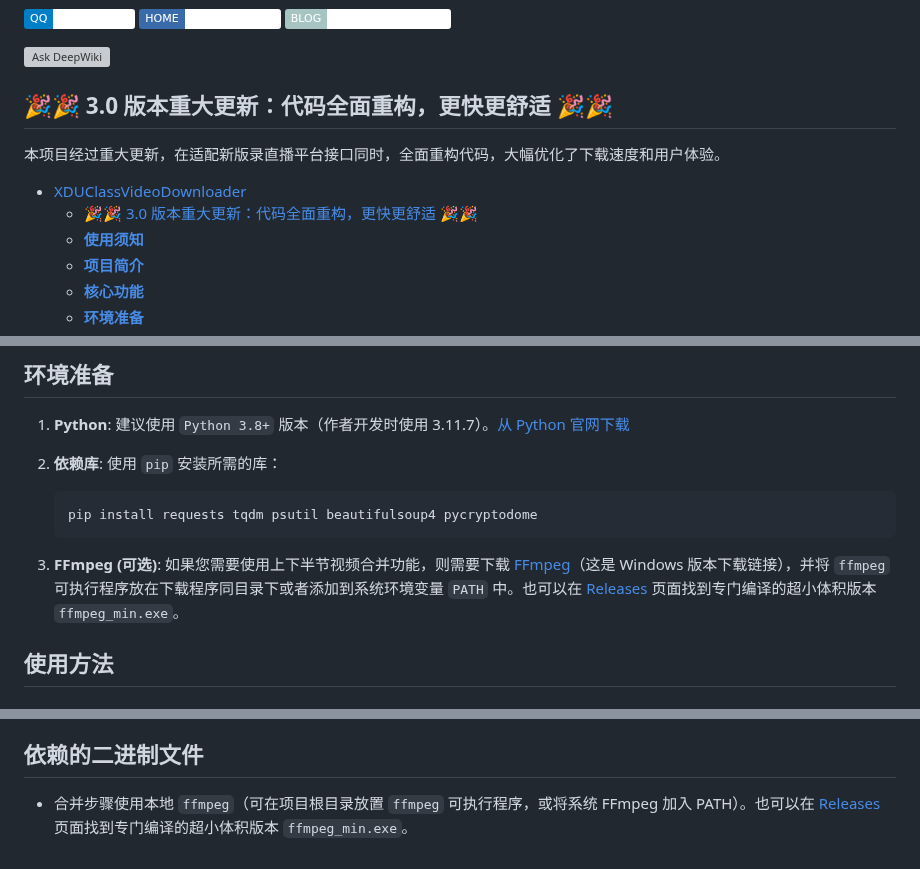
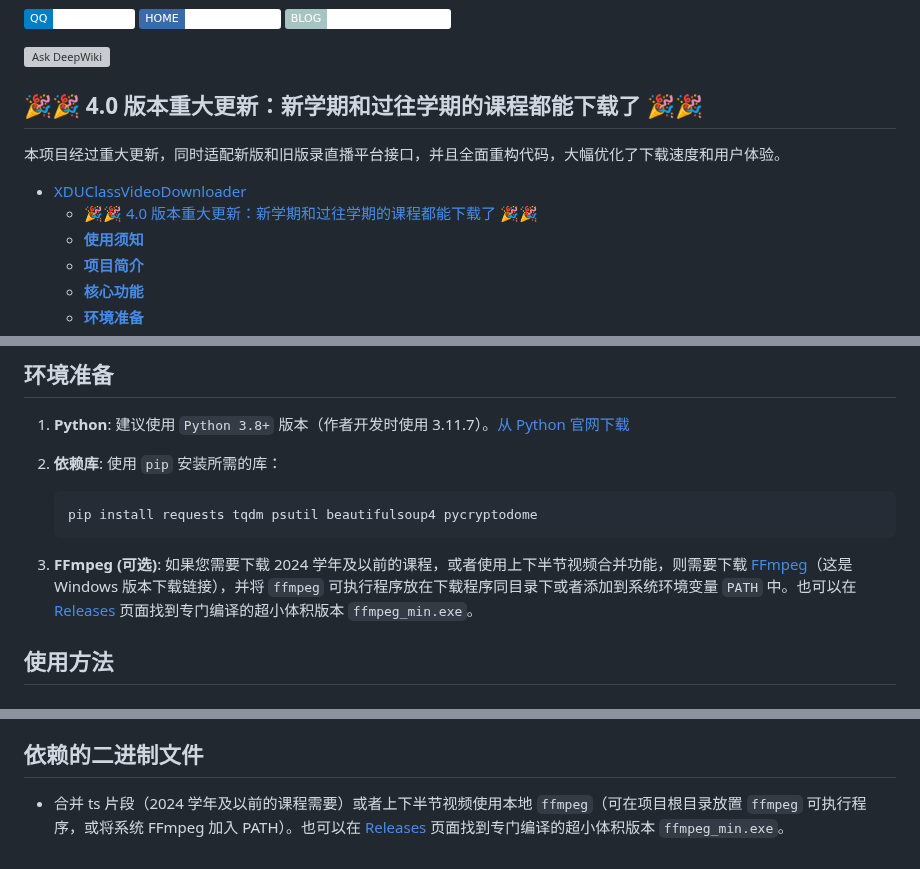
Before and after one commit to lsy223622/XDUClassVideoDownloader, a Markdown page: README.md, 3 parts joined by grey strips. GitHub-like rendering; badges without logos; grey boxes are pictures that could not be loaded.

Commit message:
Update README for 4.0 release and FFmpeg usage
README updated to reflect the 4.0 version release, highlighting support for downloading both new and past semester courses. Clarified FFmpeg requirements for downloading courses from 2024 and earlier, and improved descriptions of major changes and usage instructions.

````diff
--- a/README.md
+++ b/README.md
@@ -14,12 +14,12 @@
 
 [![Ask DeepWiki](https://deepwiki.com/badge.svg)](https://deepwiki.com/lsy223622/XDUClassVideoDownloader)
 
-## 🎉🎉 3.0 版本重大更新：代码全面重构，更快更舒适 🎉🎉
+## 🎉🎉 4.0 版本重大更新：新学期和过往学期的课程都能下载了 🎉🎉
 
-本项目经过重大更新，在适配新版录直播平台接口同时，全面重构代码，大幅优化了下载速度和用户体验。
+本项目经过重大更新，同时适配新版和旧版录直播平台接口，并且全面重构代码，大幅优化了下载速度和用户体验。
 
 - [XDUClassVideoDownloader](#xduclassvideodownloader)
-  - [🎉🎉 3.0 版本重大更新：代码全面重构，更快更舒适 🎉🎉](#-30-版本重大更新代码全面重构更快更舒适-)
+  - [🎉🎉 4.0 版本重大更新：新学期和过往学期的课程都能下载了 🎉🎉](#-40-版本重大更新新学期和过往学期的课程都能下载了-)
   - [**使用须知**](#使用须知)
   - [**项目简介**](#项目简介)
   - [**核心功能**](#核心功能)
@@ -75,7 +75,7 @@
    pip install requests tqdm psutil beautifulsoup4 pycryptodome
    ```
 
-3. **FFmpeg (可选)**: 如果您需要使用上下半节视频合并功能，则需要下载 [FFmpeg](https://www.gyan.dev/ffmpeg/builds/ffmpeg-release-essentials.7z)（这是 Windows 版本下载链接），并将 `ffmpeg` 可执行程序放在下载程序同目录下或者添加到系统环境变量 `PATH` 中。也可以在 [Releases](https://github.com/lsy223622/XDUClassVideoDownloader/releases) 页面找到专门编译的超小体积版本 `ffmpeg_min.exe`。
+3. **FFmpeg (可选)**: 如果您需要下载 2024 学年及以前的课程，或者使用上下半节视频合并功能，则需要下载 [FFmpeg](https://www.gyan.dev/ffmpeg/builds/ffmpeg-release-essentials.7z)（这是 Windows 版本下载链接），并将 `ffmpeg` 可执行程序放在下载程序同目录下或者添加到系统环境变量 `PATH` 中。也可以在 [Releases](https://github.com/lsy223622/XDUClassVideoDownloader/releases) 页面找到专门编译的超小体积版本 `ffmpeg_min.exe`。
 
 ## **使用方法**
 
@@ -212,4 +212,4 @@ Automation.exe --video-type teacher
 
 ## **依赖的二进制文件**
 
-- 合并步骤使用本地 `ffmpeg`（可在项目根目录放置 `ffmpeg` 可执行程序，或将系统 FFmpeg 加入 PATH）。也可以在 [Releases](https://github.com/lsy223622/XDUClassVideoDownloader/releases) 页面找到专门编译的超小体积版本 `ffmpeg_min.exe`。
+- 合并 ts 片段（2024 学年及以前的课程需要）或者上下半节视频使用本地 `ffmpeg`（可在项目根目录放置 `ffmpeg` 可执行程序，或将系统 FFmpeg 加入 PATH）。也可以在 [Releases](https://github.com/lsy223622/XDUClassVideoDownloader/releases) 页面找到专门编译的超小体积版本 `ffmpeg_min.exe`。
````
